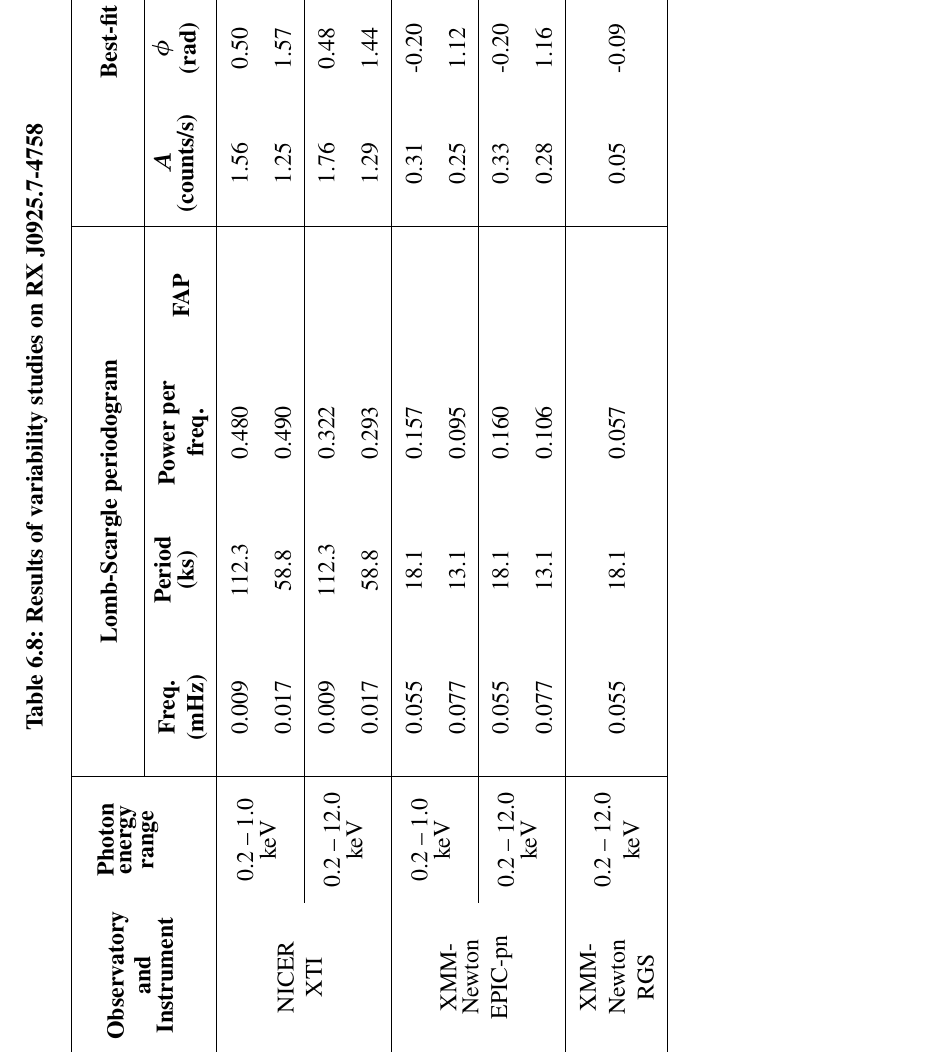
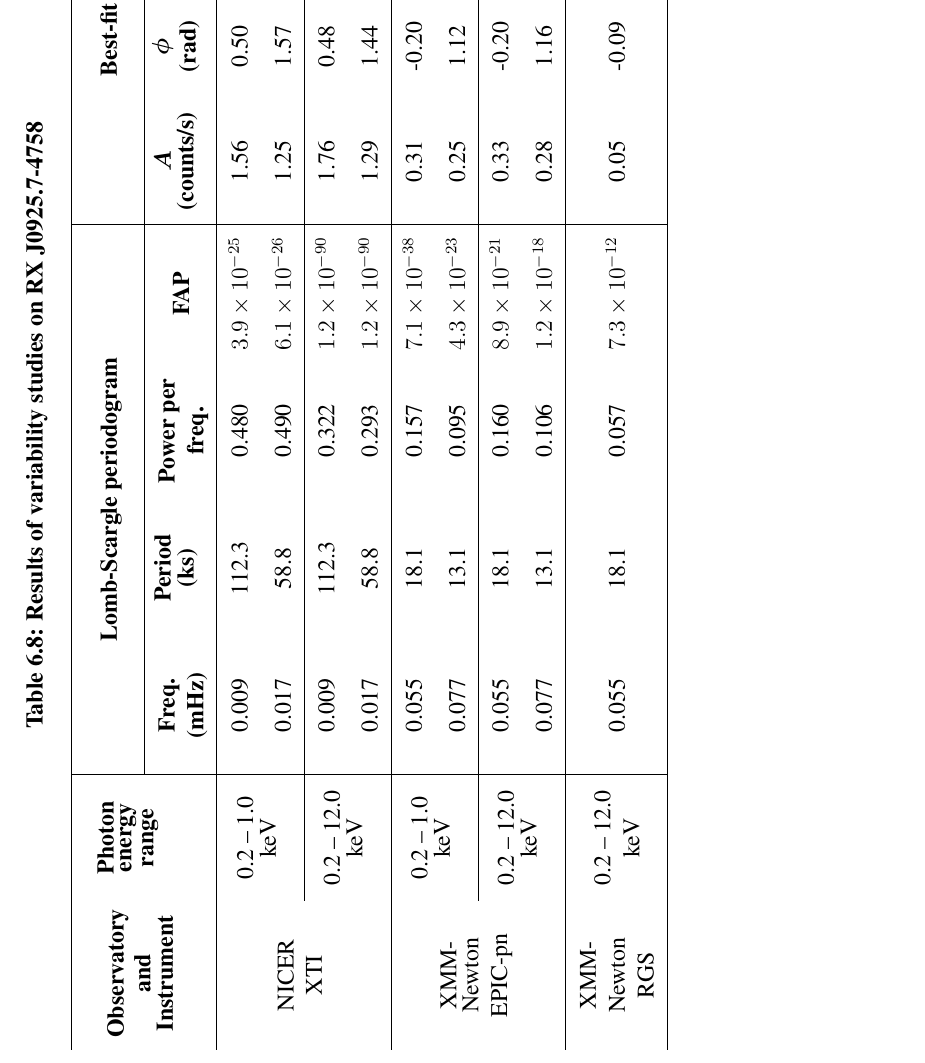
Before and after one commit to pararover/pb-phd-thesis-2024, a LaTeX thesis (main.tex, which reads chapters/06/results.tex): part of page 161 of 254, cut so that both start at the same text. Compiled offline with pdfLaTeX.

Commit message:
Updated FAP values

```diff
--- a/chapters/06/results.tex
+++ b/chapters/06/results.tex
@@ -492,19 +492,19 @@
 				\multirow{2}{*}{\shortstack{\textbf{Observatory}\\ \textbf{and}\\ \textbf{Instrument}}} & \multirow{2}{*}{\shortstack{\textbf{Photon}\\ \textbf{energy}\\ \textbf{range}}} & \multicolumn{4}{c|}{\textbf{Lomb-Scargle periodogram}} & \multicolumn{4}{c}{\textbf{Best-fit sinusoid}} \\ \cline{3-10}
 				{} & {} & {\textbf{Freq. (mHz)}} & {\shortstack{\textbf{Period}\\ \textbf{(ks)}}} & {\textbf{Power per freq.}} & {\textbf{FAP}} & {\shortstack{$\boldsymbol{A}$\\ \textbf{(counts/s)}}} & {\shortstack{ $\boldsymbol{\phi}$\\ \textbf{(rad)}}} & {\shortstack{$\boldsymbol{C_0}$\\ \textbf{(counts/s)}}} & {\textbf{AMR}} \\
 				\hline
-				\multirow{4}{*}{\shortstack{NICER\\ \\ XTI}} & \multirow{2}{*}{\shortstack{0.2 -- 1.0\\ keV}} & {0.009} & {112.3} & {0.480} & {} & {1.56} & {0.50} & {10.32} & {15.1\%} \\
-				{} & {} & {0.017} & {58.8} & {0.490} & {} & {1.25} & {1.57} & {10.39} & {12.0\%} \\
+				\multirow{4}{*}{\shortstack{NICER\\ \\ XTI}} & \multirow{2}{*}{\shortstack{0.2 -- 1.0\\ keV}} & {0.009} & {112.3} & {0.480} & {$3.9\times 10^{-25}$} & {1.56} & {0.50} & {10.32} & {15.1\%} \\
+				{} & {} & {0.017} & {58.8} & {0.490} & {$6.1\times 10^{-26}$} & {1.25} & {1.57} & {10.39} & {12.0\%} \\
 				\cline{2-10}
-				{} & \multirow{2}{*}{\shortstack{0.2 -- 12.0\\ keV}} & {0.009} & {112.3} & {0.322} & {} & {1.76} & {0.48} & {11.63} & {15.1\%} \\
-				{} & {} & {0.017} & {58.8} & {0.293} & {} & {1.29} & {1.44} & {11.75} & {11.0\%} \\
+				{} & \multirow{2}{*}{\shortstack{0.2 -- 12.0\\ keV}} & {0.009} & {112.3} & {0.322} & {$1.2\times 10^{-90}$} & {1.76} & {0.48} & {11.63} & {15.1\%} \\
+				{} & {} & {0.017} & {58.8} & {0.293} & {$1.2\times 10^{-90}$} & {1.29} & {1.44} & {11.75} & {11.0\%} \\
 				\hline
-				\multirow{4}{*}{\shortstack{XMM-\\Newton \\ \\ EPIC-pn}} & \multirow{2}{*}{\shortstack{0.2 -- 1.0\\ keV}} & {0.055} & {18.1} & {0.157} & {} & {0.31} & {-0.20} & {4.62} & {6.7\%} \\
-				{} & {} & {0.077} & {13.1} & {0.095} & {} & {0.25} & {1.12} & {4.61} & {5.4\%} \\
+				\multirow{4}{*}{\shortstack{XMM-\\Newton \\ \\ EPIC-pn}} & \multirow{2}{*}{\shortstack{0.2 -- 1.0\\ keV}} & {0.055} & {18.1} & {0.157} & {$7.1\times 10^{-38}$} & {0.31} & {-0.20} & {4.62} & {6.7\%} \\
+				{} & {} & {0.077} & {13.1} & {0.095} & {$4.3\times 10^{-23}$} & {0.25} & {1.12} & {4.61} & {5.4\%} \\
 				\cline{2-10}
-				{} & \multirow{2}{*}{\shortstack{0.2 -- 12.0\\ keV}} & {0.055} & {18.1} & {0.160} & {} & {0.33} & {-0.20} & {4.89} & {6.8\%} \\
-				{} & {} & {0.077} & {13.1} & {0.106} & {} & {0.28} & {1.16} & {4.88} & {5.8\%} \\
+				{} & \multirow{2}{*}{\shortstack{0.2 -- 12.0\\ keV}} & {0.055} & {18.1} & {0.160} & {$8.9\times 10^{-21}$} & {0.33} & {-0.20} & {4.89} & {6.8\%} \\
+				{} & {} & {0.077} & {13.1} & {0.106} & {$1.2\times 10^{-18}$} & {0.28} & {1.16} & {4.88} & {5.8\%} \\
 				\hline
-				{XMM-Newton RGS} & {0.2 -- 12.0 keV} & {0.055} & {18.1} & {0.057} & {} & {0.05} & {-0.09} & {0.73} & {7.4\%} \\
+				{XMM-Newton RGS} & {0.2 -- 12.0 keV} & {0.055} & {18.1} & {0.057} & {$7.3\times 10^{-12}$} & {0.05} & {-0.09} & {0.73} & {7.4\%} \\
 				\hline
 			\end{tabular}
 		\end{table}
```
